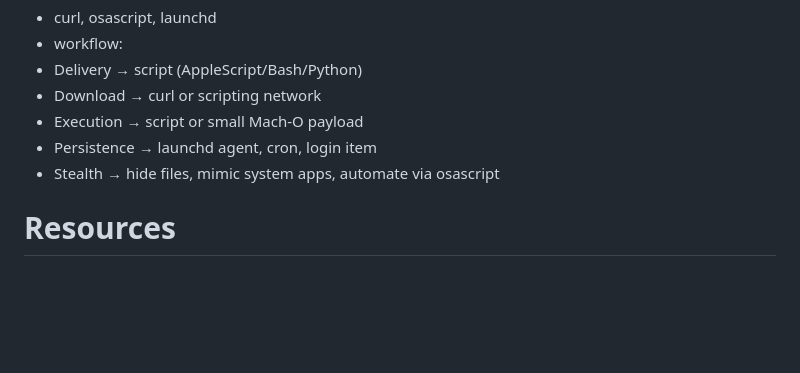
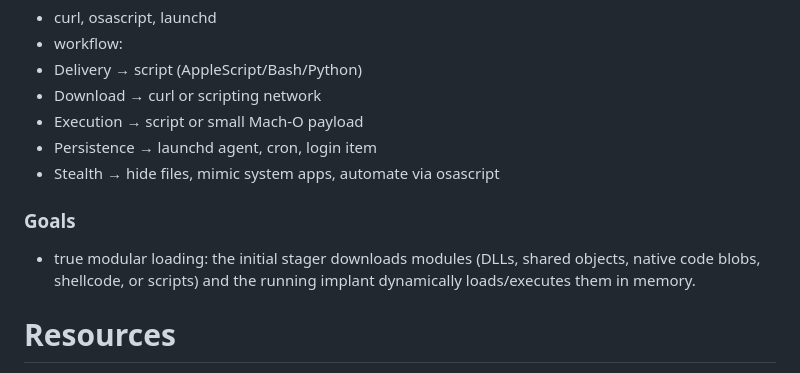
Before and after one commit to Connduit/267k, a Markdown page: README.md, the part around the change. Drawn GitHub-style; blank space fills up the shorter version.

```diff
--- a/README.md
+++ b/README.md
@@ -98,6 +98,9 @@ tcp stub
 -   Persistence → launchd agent, cron, login item
 -   Stealth → hide files, mimic system apps, automate via osascript
 
+### Goals
+- true modular loading: the initial stager downloads modules (DLLs, shared objects, native code blobs, shellcode, or scripts) and the running implant dynamically loads/executes them in memory.
+
 # Resources
 - https://attack.mitre.org/
 - https://attack.mitre.org/groups/
```
